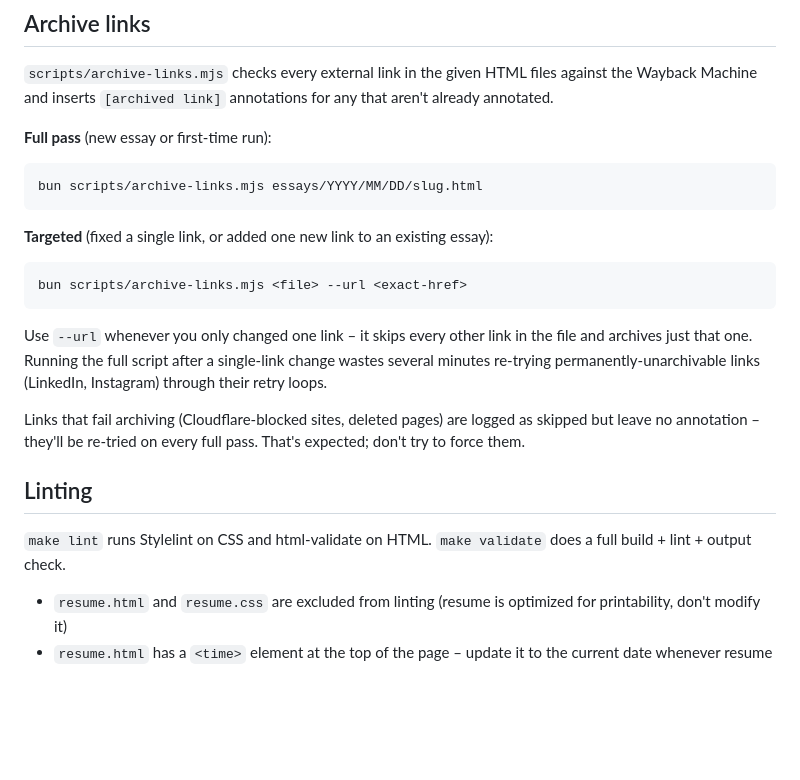
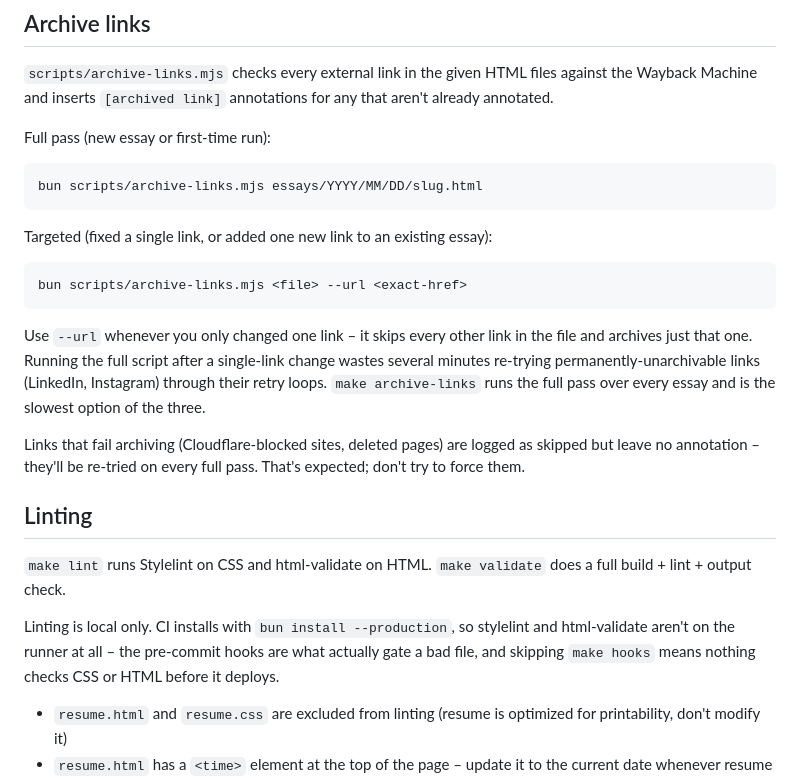
Before and after one commit to florinungur/florinungur.com, a Markdown page: CLAUDE.md, the part around one of its changes. Drawn GitHub-style; blank space fills up the shorter version.

````diff
--- a/CLAUDE.md
+++ b/CLAUDE.md
@@ -66,17 +76,19 @@ Never chain multiple update notes.
 
 `scripts/archive-links.mjs` checks every external link in the given HTML files against the Wayback Machine and inserts `[archived link]` annotations for any that aren't already annotated.
 
-**Full pass** (new essay or first-time run):
+Full pass (new essay or first-time run):
+
 ```
 bun scripts/archive-links.mjs essays/YYYY/MM/DD/slug.html
 ```
 
-**Targeted** (fixed a single link, or added one new link to an existing essay):
+Targeted (fixed a single link, or added one new link to an existing essay):
+
 ```
 bun scripts/archive-links.mjs <file> --url <exact-href>
 ```
 
-Use `--url` whenever you only changed one link – it skips every other link in the file and archives just that one. Running the full script after a single-link change wastes several minutes re-trying permanently-unarchivable links (LinkedIn, Instagram) through their retry loops.
+Use `--url` whenever you only changed one link – it skips every other link in the file and archives just that one. Running the full script after a single-link change wastes several minutes re-trying permanently-unarchivable links (LinkedIn, Instagram) through their retry loops. `make archive-links` runs the full pass over every essay and is the slowest option of the three.
 
 Links that fail archiving (Cloudflare-blocked sites, deleted pages) are logged as skipped but leave no annotation – they'll be re-tried on every full pass. That's expected; don't try to force them.
 
@@ -84,6 +96,8 @@ Links that fail archiving (Cloudflare-blocked sites, deleted pages) are logged a
 
 `make lint` runs Stylelint on CSS and html-validate on HTML. `make validate` does a full build + lint + output check.
 
+Linting is local only. CI installs with `bun install --production`, so stylelint and html-validate aren't on the runner at all – the pre-commit hooks are what actually gate a bad file, and skipping `make hooks` means nothing checks CSS or HTML before it deploys.
+
 - `resume.html` and `resume.css` are excluded from linting (resume is optimized for printability, don't modify it)
 - `resume.html` has a `<time>` element at the top of the page – update it to the current date whenever resume content changes
 - Stylelint config: `.stylelintrc.json` – fix CSS issues instead of disabling rules; only disable rules that are genuinely not applicable
````
Also changed, not shown: other parts of CLAUDE.md (+22 -12 lines).
